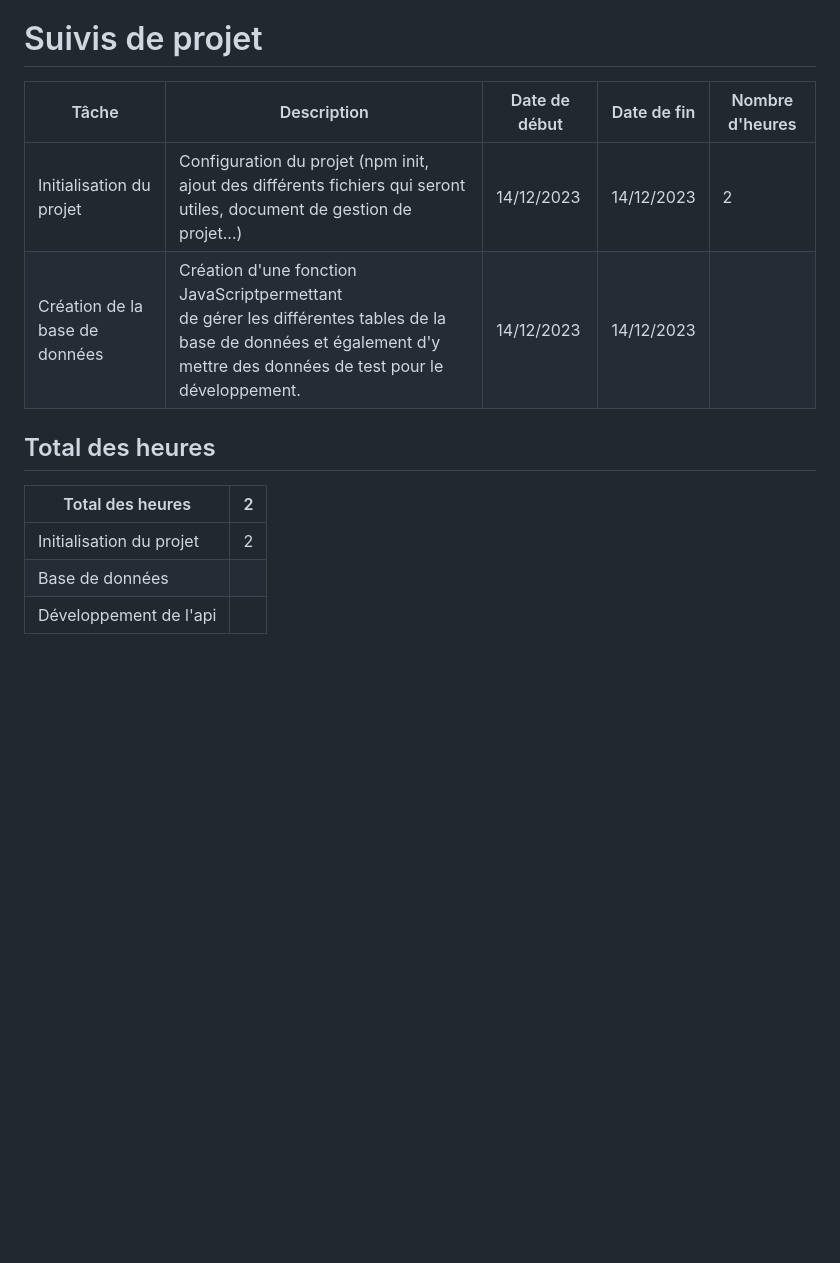
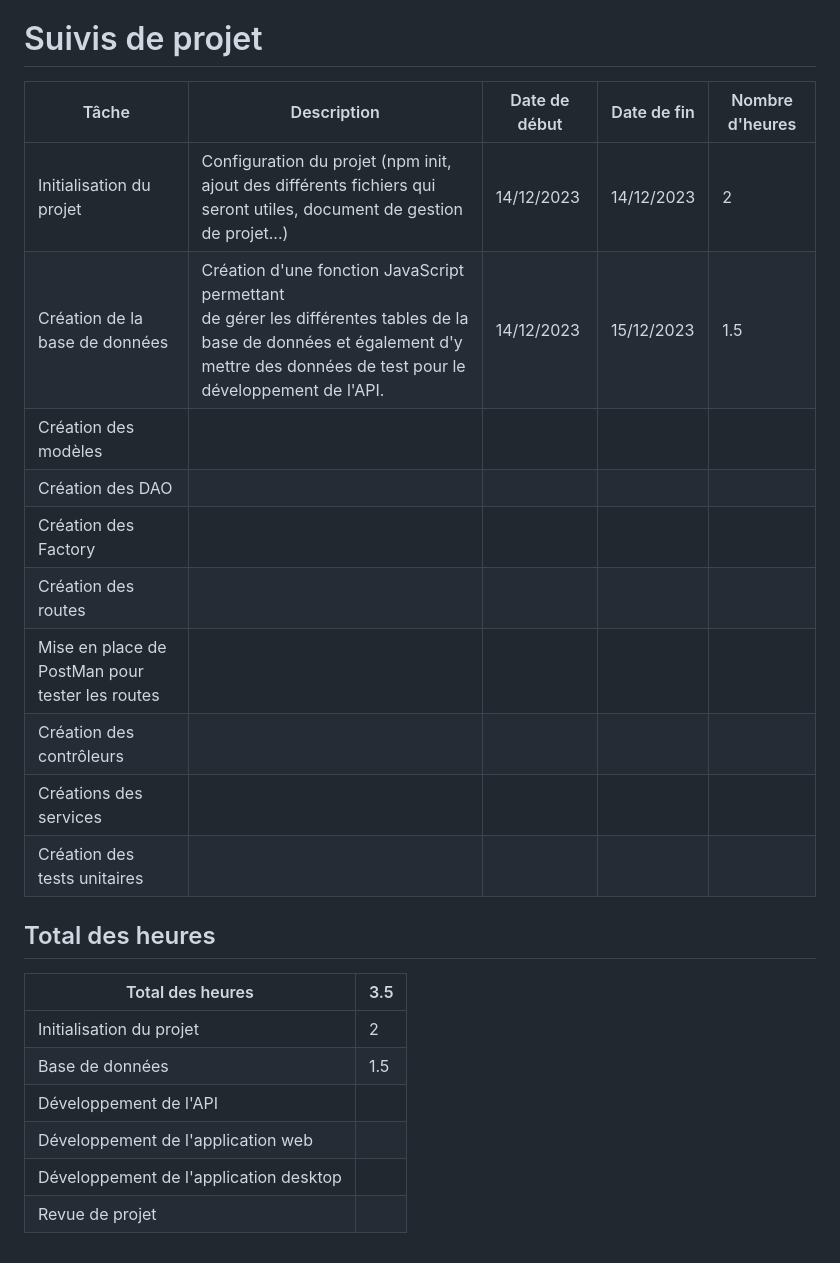
Before and after one commit to LoicSERRE/Projet-annuel-BUT3, a Markdown page: README.md, the part around one of its changes. Rendered like a GitHub page; blank space fills up the shorter version.

Commit message:
Mise à jour du document de suivis de projet

```diff
--- a/README.md
+++ b/README.md
@@ -82,15 +82,26 @@ L'utilisateur pourra alors modifier les emplacements des conteneurs, les déplac
 
 # Suivis de projet
 
-| Tâche                           | Description                                                                                                                                                                       | Date de début | Date de fin | Nombre d'heures |
-| -------------------------------- | --------------------------------------------------------------------------------------------------------------------------------------------------------------------------------- | -------------- | ----------- | --------------- |
-| Initialisation du projet         | Configuration du projet (npm init,<br />ajout des différents fichiers qui seront utiles, document de gestion de projet...)                                                       | 14/12/2023     | 14/12/2023  | 2               |
-| Création de la base de données | Création d'une fonction JavaScriptpermettant<br />de gérer les différentes tables de la base de données et également d'y mettre des données de test pour le développement. | 14/12/2023     | 14/12/2023  |                 |
+| Tâche                                          | Description                                                                                                                                                                                 | Date de début | Date de fin | Nombre d'heures |
+| ----------------------------------------------- | ------------------------------------------------------------------------------------------------------------------------------------------------------------------------------------------- | -------------- | ----------- | --------------- |
+| Initialisation du projet                        | Configuration du projet (npm init,<br />ajout des différents fichiers qui seront utiles, document de gestion de projet...)                                                                 | 14/12/2023     | 14/12/2023  | 2               |
+| Création de la base de données                | Création d'une fonction JavaScript permettant<br />de gérer les différentes tables de la base de données et également d'y mettre des données de test pour le développement de l'API. | 14/12/2023     | 15/12/2023  | 1.5             |
+| Création des modèles                          |                                                                                                                                                                                             |                |             |                 |
+| Création des DAO                               |                                                                                                                                                                                             |                |             |                 |
+| Création des Factory                           |                                                                                                                                                                                             |                |             |                 |
+| Création des routes                            |                                                                                                                                                                                             |                |             |                 |
+| Mise en place de PostMan pour tester les routes |                                                                                                                                                                                             |                |             |                 |
+| Création des contrôleurs                      |                                                                                                                                                                                             |                |             |                 |
+| Créations des services                         |                                                                                                                                                                                             |                |             |                 |
+| Création des tests unitaires                   |                                                                                                                                                                                             |                |             |                 |
 
 ## Total des heures
 
-| Total des heures         | 2 |
-| ------------------------ | - |
-| Initialisation du projet | 2 |
-| Base de données         |   |
-| Développement de l'api  |   |
+| Total des heures                        | 3.5 |
+| --------------------------------------- | --- |
+| Initialisation du projet                | 2   |
+| Base de données                        | 1.5 |
+| Développement de l'API                 |     |
+| Développement de l'application web     |     |
+| Développement de l'application desktop |     |
+| Revue de projet                         |     |
```
Also changed, not shown: other parts of README.md (+3 -3 lines).
